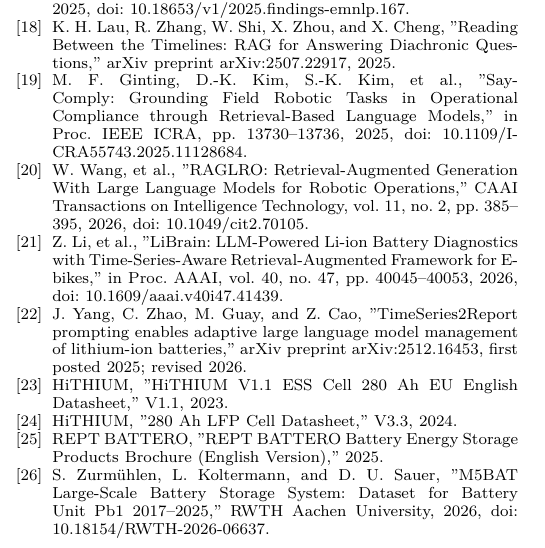
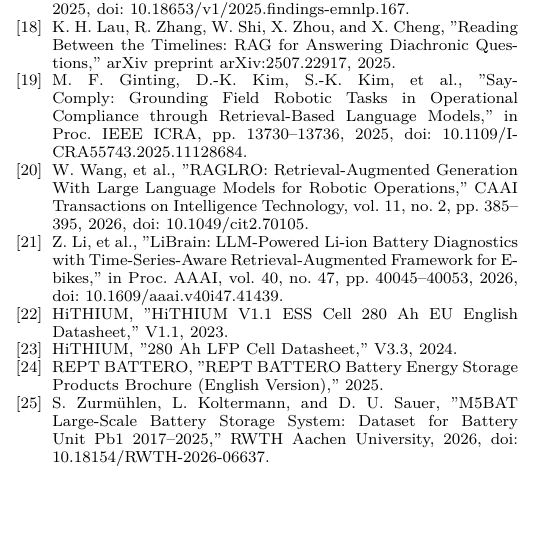
Before and after one commit to joceah/TEF-RAG, a LaTeX paper (paper/TEF_RAG_ICRA_style_en_v2.tex, which reads paper/sections_en_v2/06_references.tex): part of one column of page 9 of 11, cut so that both start at the same text, the shorter picture padded with empty space. Compiled offline with XeLaTeX.

Commit message:
paper: remove TimeSeries2Report reference from English bibliography

```diff
--- a/paper/sections_en_v2/06_references.tex
+++ b/paper/sections_en_v2/06_references.tex
@@ -122,11 +122,6 @@
 in \emph{Proc. AAAI}, vol.~40, no.~47, pp.~40045--40053, 2026,
 doi: 10.1609/aaai.v40i47.41439.
 
-\bibitem{yang2026timeseries2report}
-J.~Yang, C.~Zhao, M.~Guay, and Z.~Cao,
-"TimeSeries2Report prompting enables adaptive large language model management of lithium-ion batteries,"
-\emph{arXiv preprint arXiv:2512.16453}, first posted 2025; revised 2026.
-
 \bibitem{hithium2023v11}
 HiTHIUM, "HiTHIUM V1.1 ESS Cell 280 Ah EU English Datasheet," V1.1, 2023.
 
```
